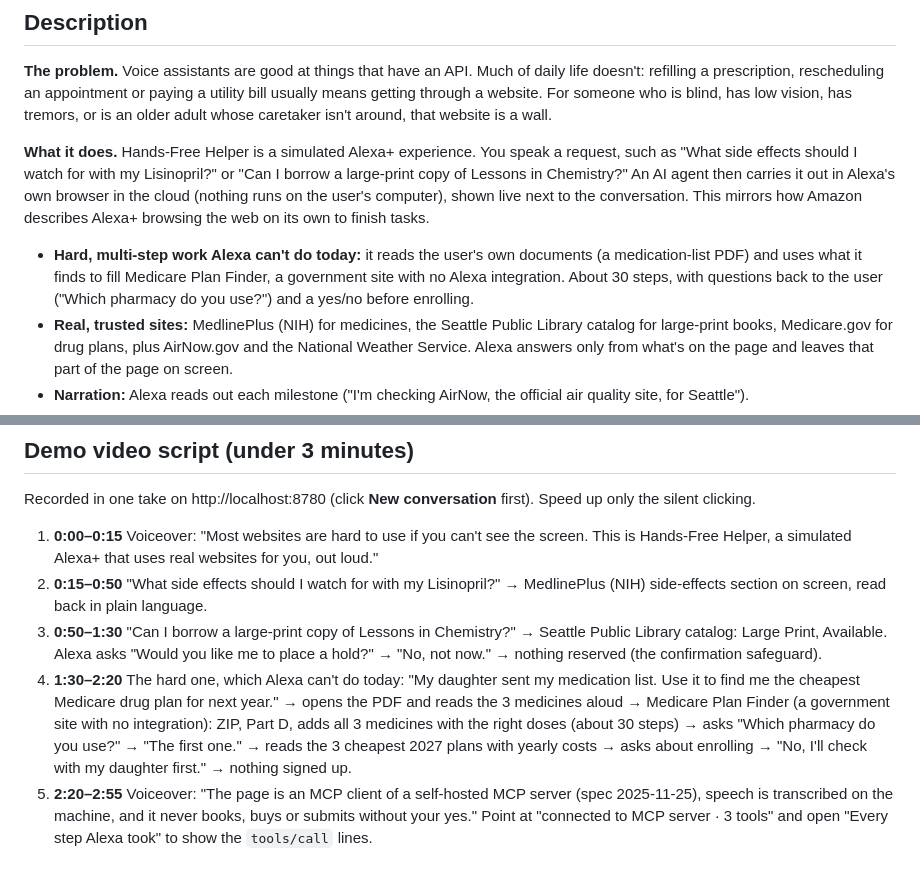
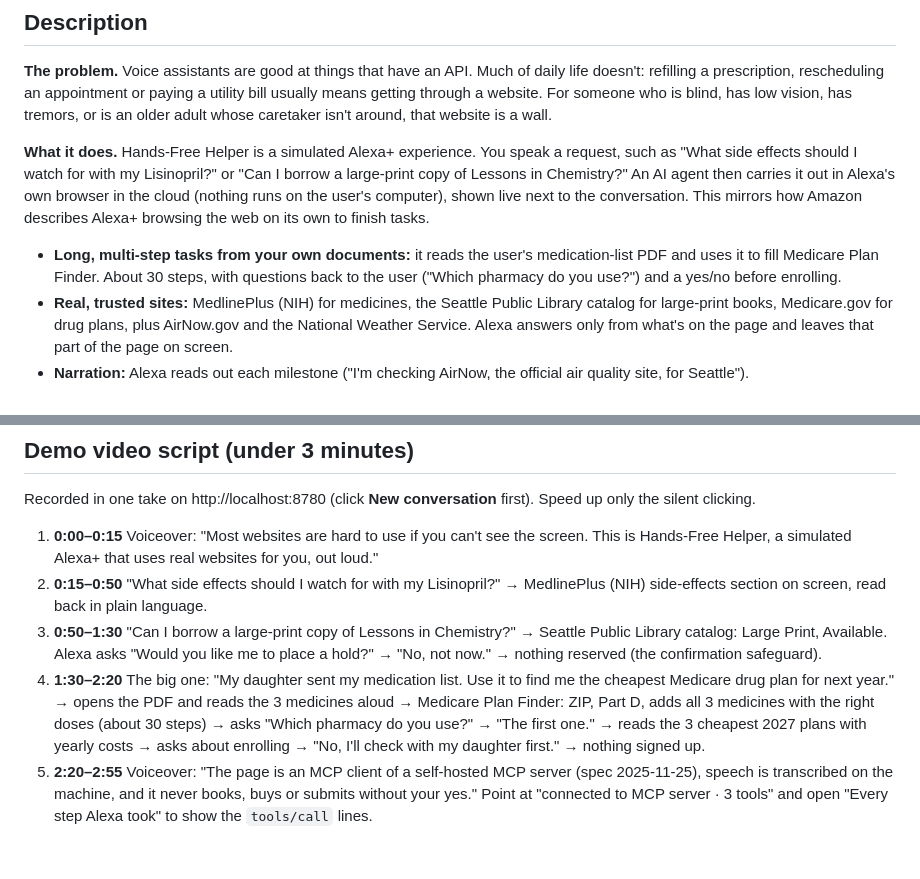
Before and after one commit to niharikascode/alexa-handsfree-helper, a Markdown page: SUBMISSION.md, 2 parts joined by grey strips. Rendered like a GitHub page.

Commit message:
Docs: describe the project on its own merits
Co-Authored-By: Claude Opus 5.5 <noreply@anthropic.com>

```diff
--- a/SUBMISSION.md
+++ b/SUBMISSION.md
@@ -25,7 +25,7 @@ Say what you need. Alexa does it on a real web page, tells you what it's doing,
 **The problem.** Voice assistants are good at things that have an API. Much of daily life doesn't: refilling a prescription, rescheduling an appointment or paying a utility bill usually means getting through a website. For someone who is blind, has low vision, has tremors, or is an older adult whose caretaker isn't around, that website is a wall.
 
 **What it does.** Hands-Free Helper is a simulated Alexa+ experience. You speak a request, such as "What side effects should I watch for with my Lisinopril?" or "Can I borrow a large-print copy of Lessons in Chemistry?" An AI agent then carries it out in Alexa's own browser in the cloud (nothing runs on the user's computer), shown live next to the conversation. This mirrors how Amazon describes Alexa+ browsing the web on its own to finish tasks.
-- **Hard, multi-step work Alexa can't do today:** it reads the user's own documents (a medication-list PDF) and uses what it finds to fill Medicare Plan Finder, a government site with no Alexa integration. About 30 steps, with questions back to the user ("Which pharmacy do you use?") and a yes/no before enrolling.
+- **Long, multi-step tasks from your own documents:** it reads the user's medication-list PDF and uses it to fill Medicare Plan Finder. About 30 steps, with questions back to the user ("Which pharmacy do you use?") and a yes/no before enrolling.
 - **Real, trusted sites:** MedlinePlus (NIH) for medicines, the Seattle Public Library catalog for large-print books, Medicare.gov for drug plans, plus AirNow.gov and the National Weather Service. Alexa answers only from what's on the page and leaves that part of the page on screen.
 - **Narration:** Alexa reads out each milestone ("I'm checking AirNow, the official air quality site, for Seattle").
 - **Confirmation:** before anything that commits the user (placing a library hold, booking, buying, submitting), Alexa stops and asks, for example "It's available. Would you like me to place a hold?" Nothing happens until you say yes.
@@ -90,5 +90,5 @@ Recorded in one take on http://localhost:8780 (click **New conversation** first)
 1. **0:00–0:15** Voiceover: "Most websites are hard to use if you can't see the screen. This is Hands-Free Helper, a simulated Alexa+ that uses real websites for you, out loud."
 2. **0:15–0:50** "What side effects should I watch for with my Lisinopril?" → MedlinePlus (NIH) side-effects section on screen, read back in plain language.
 3. **0:50–1:30** "Can I borrow a large-print copy of Lessons in Chemistry?" → Seattle Public Library catalog: Large Print, Available. Alexa asks "Would you like me to place a hold?" → "No, not now." → nothing reserved (the confirmation safeguard).
-4. **1:30–2:20** The hard one, which Alexa can't do today: "My daughter sent my medication list. Use it to find me the cheapest Medicare drug plan for next year." → opens the PDF and reads the 3 medicines aloud → Medicare Plan Finder (a government site with no integration): ZIP, Part D, adds all 3 medicines with the right doses (about 30 steps) → asks "Which pharmacy do you use?" → "The first one." → reads the 3 cheapest 2027 plans with yearly costs → asks about enrolling → "No, I'll check with my daughter first." → nothing signed up.
+4. **1:30–2:20** The big one: "My daughter sent my medication list. Use it to find me the cheapest Medicare drug plan for next year." → opens the PDF and reads the 3 medicines aloud → Medicare Plan Finder: ZIP, Part D, adds all 3 medicines with the right doses (about 30 steps) → asks "Which pharmacy do you use?" → "The first one." → reads the 3 cheapest 2027 plans with yearly costs → asks about enrolling → "No, I'll check with my daughter first." → nothing signed up.
 6. **2:20–2:55** Voiceover: "The page is an MCP client of a self-hosted MCP server (spec 2025-11-25), speech is transcribed on the machine, and it never books, buys or submits without your yes." Point at "connected to MCP server · 3 tools" and open "Every step Alexa took" to show the `tools/call` lines.
```
